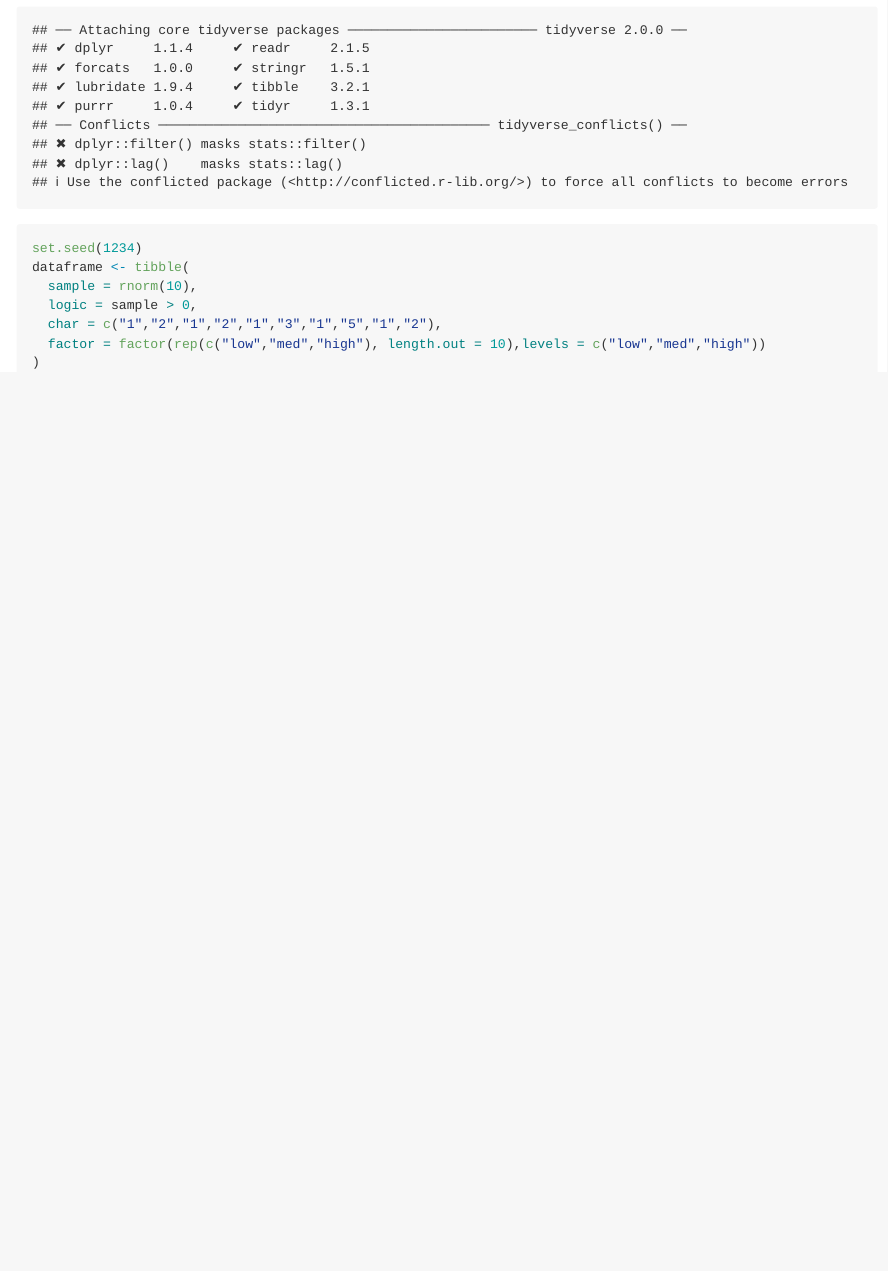
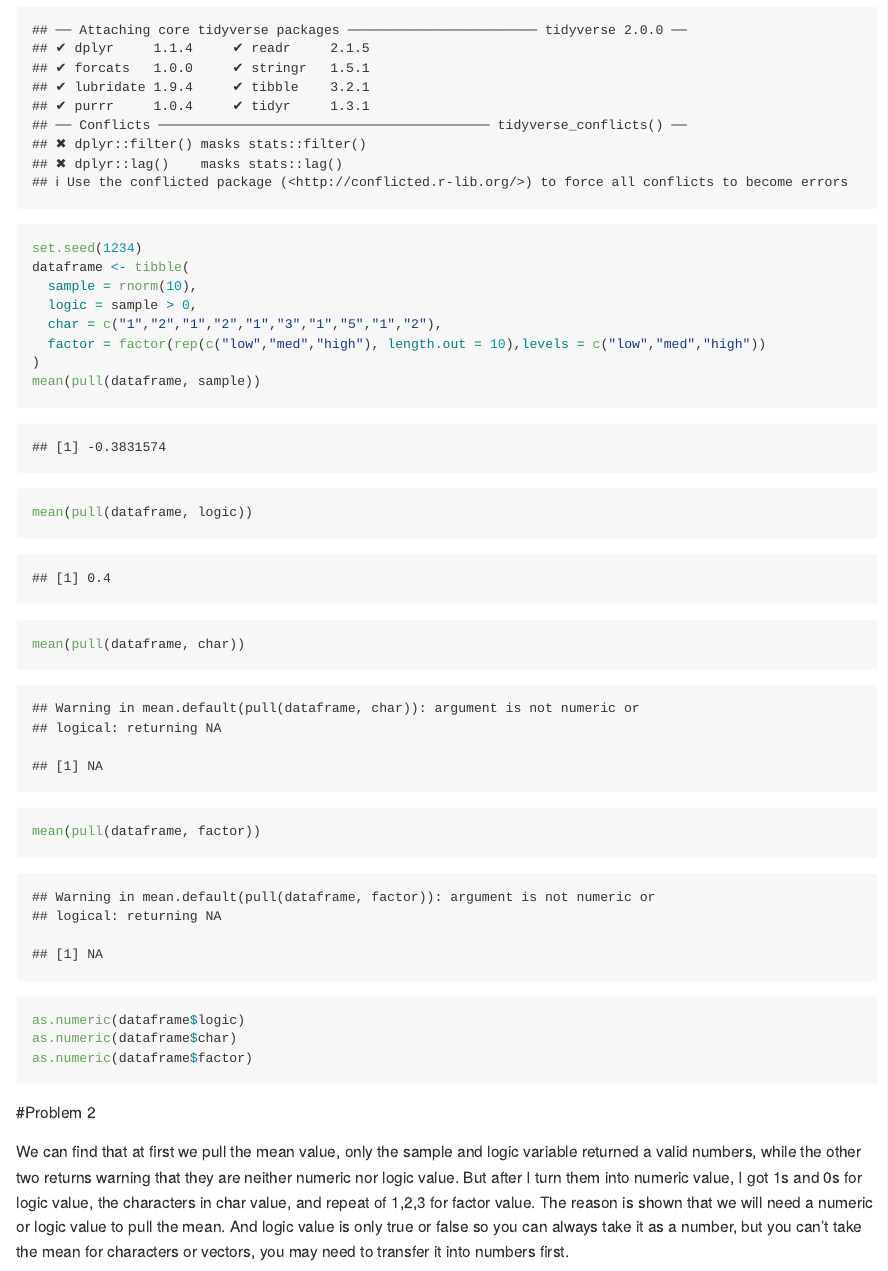
Before and after one commit to tw3108-alex/p8105_hw1_tw3108, an R Markdown document (p8105_hw1_tw3108.Rmd): the page in a window 1100 px wide, from 1050 px down. Rendered offline with R 4.5, knitr and Pandoc, with nearby package versions; some code elsewhere in the file could not run offline.

Commit message:
final version

````diff
--- a/p8105_hw1_tw3108.Rmd
+++ b/p8105_hw1_tw3108.Rmd
@@ -32,4 +32,16 @@ dataframe <- tibble(
   char = c("1","2","1","2","1","3","1","5","1","2"),
   factor = factor(rep(c("low","med","high"), length.out = 10),levels = c("low","med","high"))
 )
+mean(pull(dataframe, sample))
+mean(pull(dataframe, logic))
+mean(pull(dataframe, char))
+mean(pull(dataframe, factor))
 ```
+```{r, eval = FALSE}
+as.numeric(dataframe$logic)
+as.numeric(dataframe$char)
+as.numeric(dataframe$factor)
+```
+#Problem 2
+
+We can find that at first we pull the mean value, only the sample and logic variable returned a valid numbers, while the other two returns warning that they are neither numeric nor logic value. But after I turn them into numeric value, I got 1s and 0s for logic value, the characters in char value, and repeat of 1,2,3 for factor value.  The reason is shown that we will need a numeric or logic value to pull the mean. And logic value is only true or false so you can always take it as a number, but you can't take the mean for characters or vectors, you may need to transfer it into numbers first.
````
